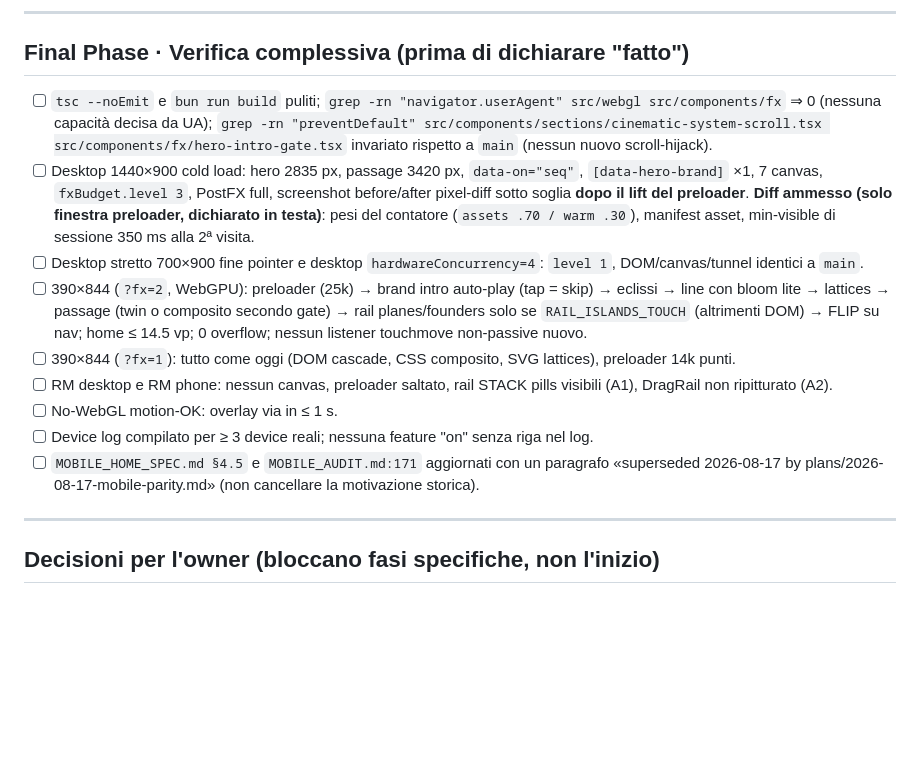
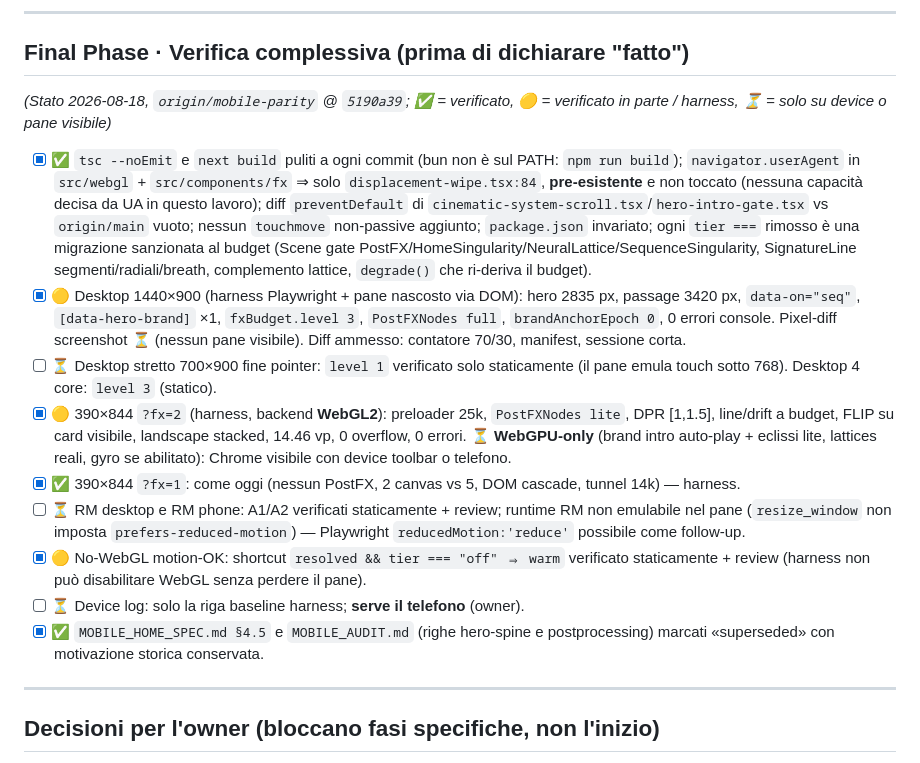
Before and after one commit to GitAlboBis/Sersan, a Markdown page: plans/2026-08-17-mobile-parity.md, the part around the change. GitHub-like rendering; blank space fills up the shorter version.

Commit message:
docs(plan): mobile parity — final-phase checklist status (harness-verified vs device-only)
Co-Authored-By: Claude Fable 5 <noreply@anthropic.com>

```diff
--- a/plans/2026-08-17-mobile-parity.md
+++ b/plans/2026-08-17-mobile-parity.md
@@ -284,15 +284,16 @@ Tutte le cifre finora sono **aritmetica o emulazione** (`MOBILE_TODO §3`, `MOBI
 
 ## Final Phase · Verifica complessiva (prima di dichiarare "fatto")
 
-- [ ] `tsc --noEmit` e `bun run build` puliti; `grep -rn "navigator.userAgent" src/webgl src/components/fx` ⇒ 0 (nessuna capacità decisa da UA); `grep -rn "preventDefault" src/components/sections/cinematic-system-scroll.tsx src/components/fx/hero-intro-gate.tsx` invariato rispetto a `main` (nessun nuovo scroll-hijack).
-- [ ] Desktop 1440×900 cold load: hero 2835 px, passage 3420 px, `data-on="seq"`, `[data-hero-brand]` ×1, 7 canvas, `fxBudget.level 3`, PostFX full, screenshot before/after pixel-diff sotto soglia **dopo il lift del preloader**. **Diff ammesso (solo finestra preloader, dichiarato in testa)**: pesi del contatore (`assets .70 / warm .30`), manifest asset, min-visible di sessione 350 ms alla 2ª visita.
-- [ ] Desktop stretto 700×900 fine pointer e desktop `hardwareConcurrency=4`: `level 1`, DOM/canvas/tunnel identici a `main`.
-- [ ] 390×844 (`?fx=2`, WebGPU): preloader (25k) → brand intro auto-play (tap = skip) → eclissi → line con bloom lite → lattices → passage (twin o composito secondo gate) → rail planes/founders solo se `RAIL_ISLANDS_TOUCH` (altrimenti DOM) → FLIP su nav; home ≤ 14.5 vp; 0 overflow; nessun listener touchmove non-passive nuovo.
-- [ ] 390×844 (`?fx=1`): tutto come oggi (DOM cascade, CSS composito, SVG lattices), preloader 14k punti.
-- [ ] RM desktop e RM phone: nessun canvas, preloader saltato, rail STACK pills visibili (A1), DragRail non ripitturato (A2).
-- [ ] No-WebGL motion-OK: overlay via in ≤ 1 s.
-- [ ] Device log compilato per ≥ 3 device reali; nessuna feature "on" senza riga nel log.
-- [ ] `MOBILE_HOME_SPEC.md §4.5` e `MOBILE_AUDIT.md:171` aggiornati con un paragrafo «superseded 2026-08-17 by plans/2026-08-17-mobile-parity.md» (non cancellare la motivazione storica).
+*(Stato 2026-08-18, `origin/mobile-parity` @ `5190a39`; ✅ = verificato, 🟡 = verificato in parte / harness, ⏳ = solo su device o pane visibile)*
+- [x] ✅ `tsc --noEmit` e `next build` puliti a ogni commit (bun non è sul PATH: `npm run build`); `navigator.userAgent` in `src/webgl` + `src/components/fx` ⇒ solo `displacement-wipe.tsx:84`, **pre-esistente** e non toccato (nessuna capacità decisa da UA in questo lavoro); diff `preventDefault` di `cinematic-system-scroll.tsx`/`hero-intro-gate.tsx` vs `origin/main` vuoto; nessun `touchmove` non-passive aggiunto; `package.json` invariato; ogni `tier ===` rimosso è una migrazione sanzionata al budget (Scene gate PostFX/HomeSingularity/NeuralLattice/SequenceSingularity, SignatureLine segmenti/radiali/breath, complemento lattice, `degrade()` che ri-deriva il budget).
+- [x] 🟡 Desktop 1440×900 (harness Playwright + pane nascosto via DOM): hero 2835 px, passage 3420 px, `data-on="seq"`, `[data-hero-brand]` ×1, `fxBudget.level 3`, `PostFXNodes full`, `brandAnchorEpoch 0`, 0 errori console. Pixel-diff screenshot **⏳** (nessun pane visibile). Diff ammesso: contatore 70/30, manifest, sessione corta.
+- [ ] ⏳ Desktop stretto 700×900 fine pointer: `level 1` verificato solo staticamente (il pane emula touch sotto 768). Desktop 4 core: `level 3` (statico).
+- [x] 🟡 390×844 `?fx=2` (harness, backend **WebGL2**): preloader 25k, `PostFXNodes lite`, DPR [1,1.5], line/drift a budget, FLIP su card visibile, landscape stacked, 14.46 vp, 0 overflow, 0 errori. **⏳ WebGPU-only** (brand intro auto-play + eclissi lite, lattices reali, gyro se abilitato): Chrome visibile con device toolbar o telefono.
+- [x] ✅ 390×844 `?fx=1`: come oggi (nessun PostFX, 2 canvas vs 5, DOM cascade, tunnel 14k) — harness.
+- [ ] ⏳ RM desktop e RM phone: A1/A2 verificati staticamente + review; runtime RM non emulabile nel pane (`resize_window` non imposta `prefers-reduced-motion`) — Playwright `reducedMotion:'reduce'` possibile come follow-up.
+- [x] 🟡 No-WebGL motion-OK: shortcut `resolved && tier === "off" ⇒ warm` verificato staticamente + review (harness non può disabilitare WebGL senza perdere il pane).
+- [ ] ⏳ Device log: solo la riga baseline harness; **serve il telefono** (owner).
+- [x] ✅ `MOBILE_HOME_SPEC.md §4.5` e `MOBILE_AUDIT.md` (righe hero-spine e postprocessing) marcati «superseded» con motivazione storica conservata.
 
 ---
 
```
